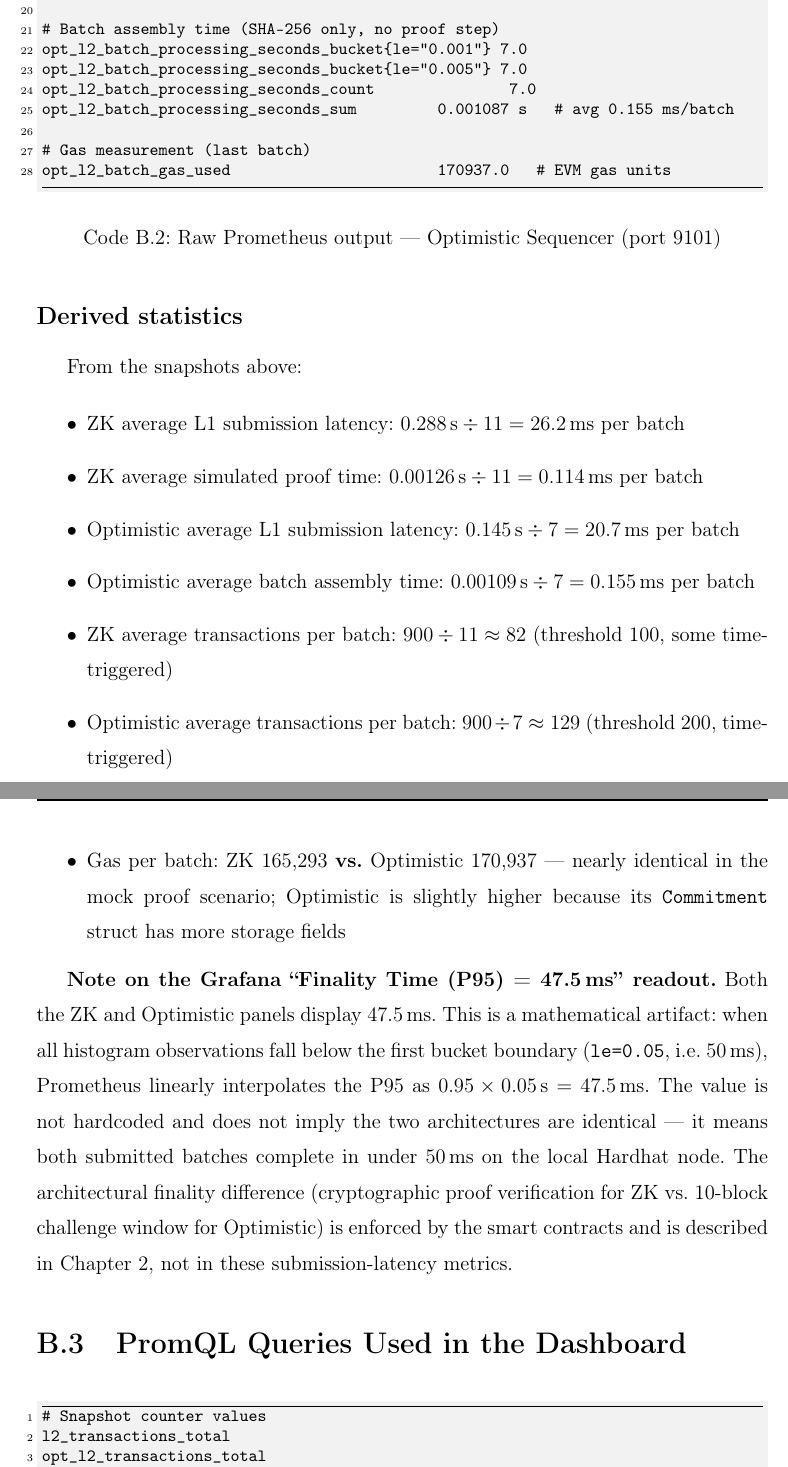
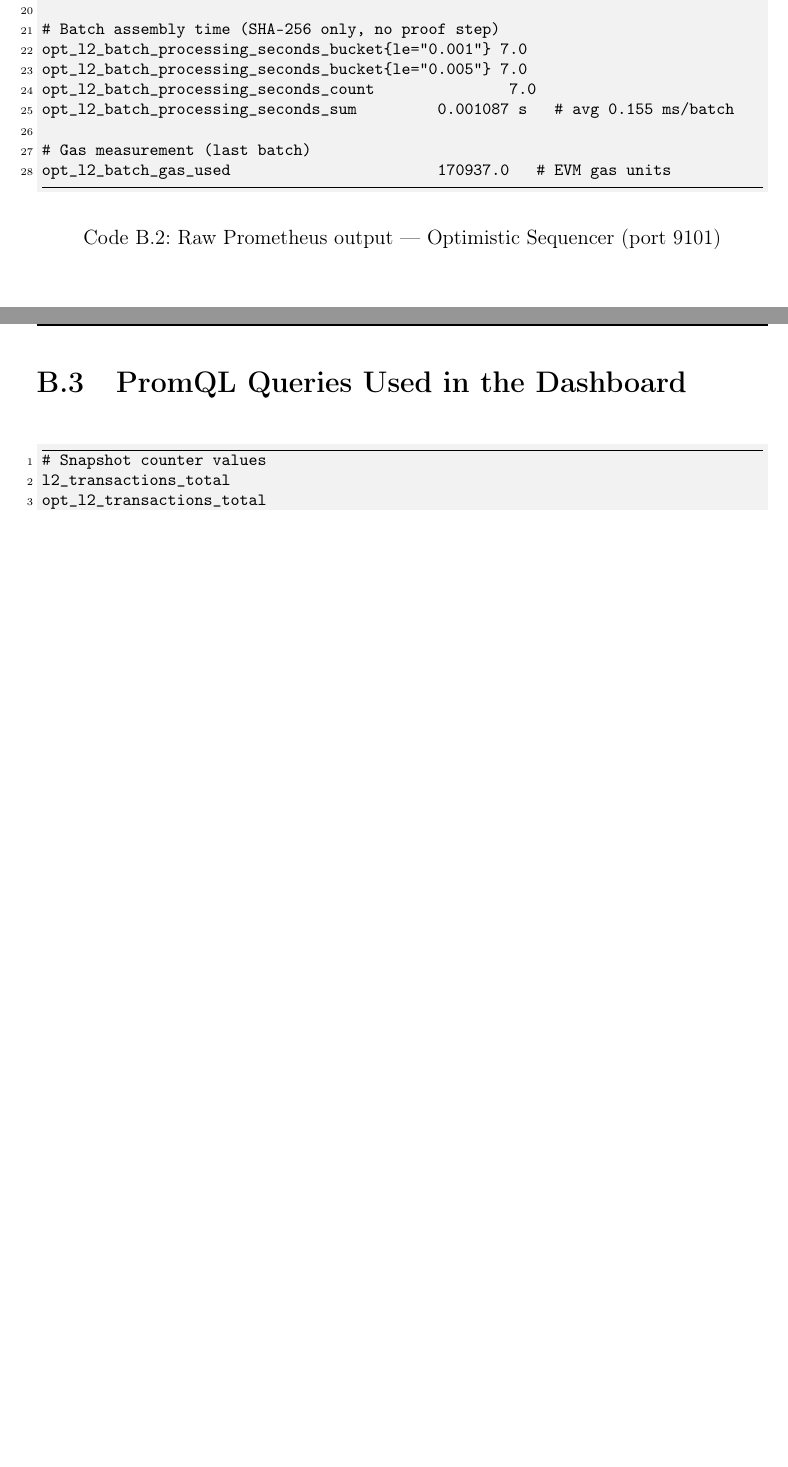
Before and after one commit to Njoura7/ZK-Optimistic-rollups, a LaTeX thesis (ths/main.tex, which reads ths/chapters/appendix-metrics.tex): two parts of pages 65 and 66 of 75 before the commit and two parts of pages 65 and 66 of 74 after it, joined at a grey line, cut so that both start at the same text, the shorter picture padded with empty space. Compiled offline with pdfLaTeX.

Commit message:
rem extra poinitng section

```diff
--- a/ths/chapters/appendix-metrics.tex
+++ b/ths/chapters/appendix-metrics.tex
@@ -113,23 +113,6 @@ opt_l2_batch_gas_used                       170937.0   # EVM gas units
 \label{lst:prometheus-opt}
 \end{listing}
 
-\subsection*{Derived statistics}
-
-From the snapshots above:
-
-\begin{itemize}
-    \item ZK average L1 submission latency: $0.288\,\text{s} \div 11 = 26.2\,\text{ms}$ per batch
-    \item ZK average simulated proof time: $0.00126\,\text{s} \div 11 = 0.114\,\text{ms}$ per batch
-    \item Optimistic average L1 submission latency: $0.145\,\text{s} \div 7 = 20.7\,\text{ms}$ per batch
-    \item Optimistic average batch assembly time: $0.00109\,\text{s} \div 7 = 0.155\,\text{ms}$ per batch
-    \item ZK average transactions per batch: $900 \div 11 \approx 82$ (threshold 100, some time-triggered)
-    \item Optimistic average transactions per batch: $900 \div 7 \approx 129$ (threshold 200, time-triggered)
-    \item Gas per batch: ZK 165,293 \textbf{vs.} Optimistic 170,937 — nearly identical in the mock proof scenario; Optimistic is slightly higher because its \texttt{Commitment} struct has more storage fields
-\end{itemize}
-
-\textbf{Note on the Grafana ``Finality Time (P95) = 47.5\,ms'' readout.}
-Both the ZK and Optimistic panels display 47.5\,ms. This is a mathematical artifact: when all histogram observations fall below the first bucket boundary (\texttt{le=0.05}, i.e.\ 50\,ms), Prometheus linearly interpolates the P95 as $0.95 \times 0.05\,\text{s} = 47.5\,\text{ms}$. The value is not hardcoded and does not imply the two architectures are identical — it means both submitted batches complete in under 50\,ms on the local Hardhat node. The architectural finality difference (cryptographic proof verification for ZK vs.\ 10-block challenge window for Optimistic) is enforced by the smart contracts and is described in Chapter~\ref{ch:background}, not in these submission-latency metrics.
-
 \section{PromQL Queries Used in the Dashboard}
 
 \begin{listing}[H]
```
